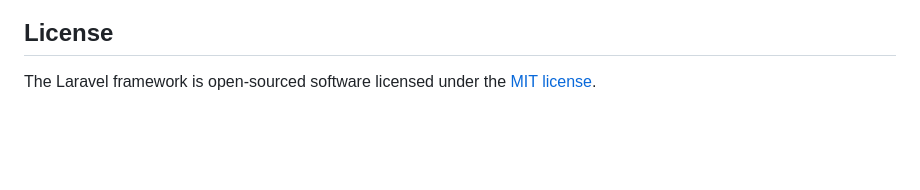
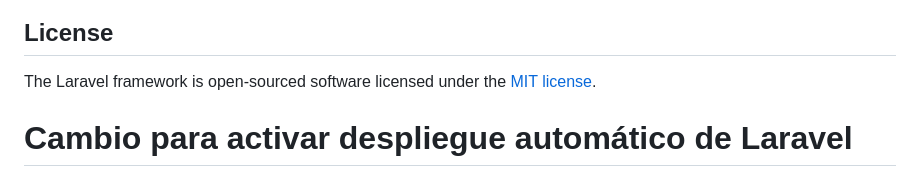
Before and after one commit to joseMarin12/Entorno_De_Desarrollo_PANEL, a Markdown page: EntornoDesarrollo/laravel/README.md, the part around the change. Rendered like a GitHub page; blank space fills up the shorter version.

```diff
--- a/EntornoDesarrollo/laravel/README.md
+++ b/EntornoDesarrollo/laravel/README.md
@@ -57,3 +57,4 @@ If you discover a security vulnerability within Laravel, please send an e-mail t
 ## License
 
 The Laravel framework is open-sourced software licensed under the [MIT license](https://opensource.org/licenses/MIT).
+# Cambio para activar despliegue automático de Laravel
```
